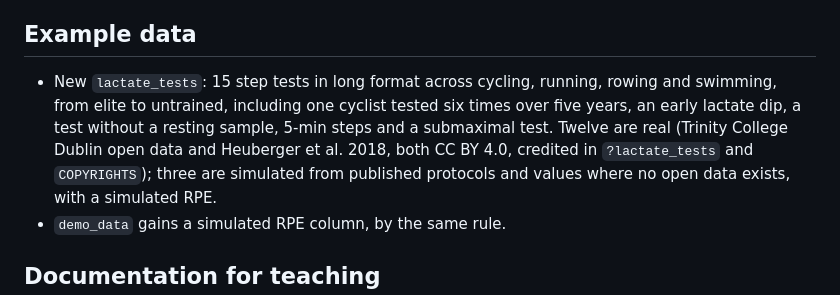
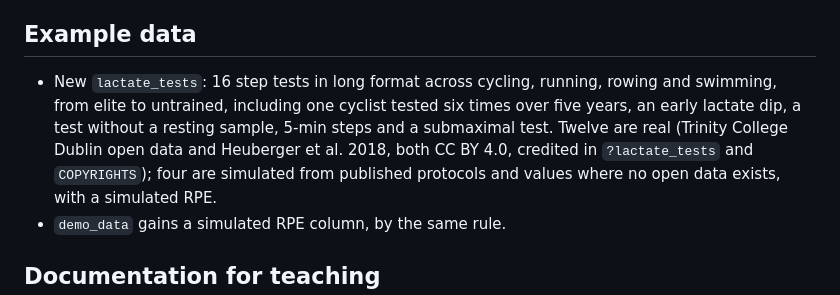
Before and after one commit to fmmattioni/lactater, a Markdown page: NEWS.md, the part around the change. Drawn GitHub-style.

```diff
--- a/NEWS.md
+++ b/NEWS.md
@@ -246,12 +246,12 @@ lactater 1.0" on the website for how the numbers compare with 0.3.0.
 
 ## Example data
 
-* New `lactate_tests`: 15 step tests in long format across cycling, running,
+* New `lactate_tests`: 16 step tests in long format across cycling, running,
   rowing and swimming, from elite to untrained, including one cyclist tested six
   times over five years, an early lactate dip, a test without a resting sample,
   5-min steps and a submaximal test. Twelve are real (Trinity College Dublin
   open data and Heuberger et al. 2018, both CC BY 4.0, credited in
-  `?lactate_tests` and `COPYRIGHTS`); three are simulated from published
+  `?lactate_tests` and `COPYRIGHTS`); four are simulated from published
   protocols and values where no open data exists, with a simulated RPE.
 * `demo_data` gains a simulated RPE column, by the same rule.
 
```
Also changed, not shown: README.md (+2 -2 lines), man/figures/readme/report-page.png, 16 other files.
